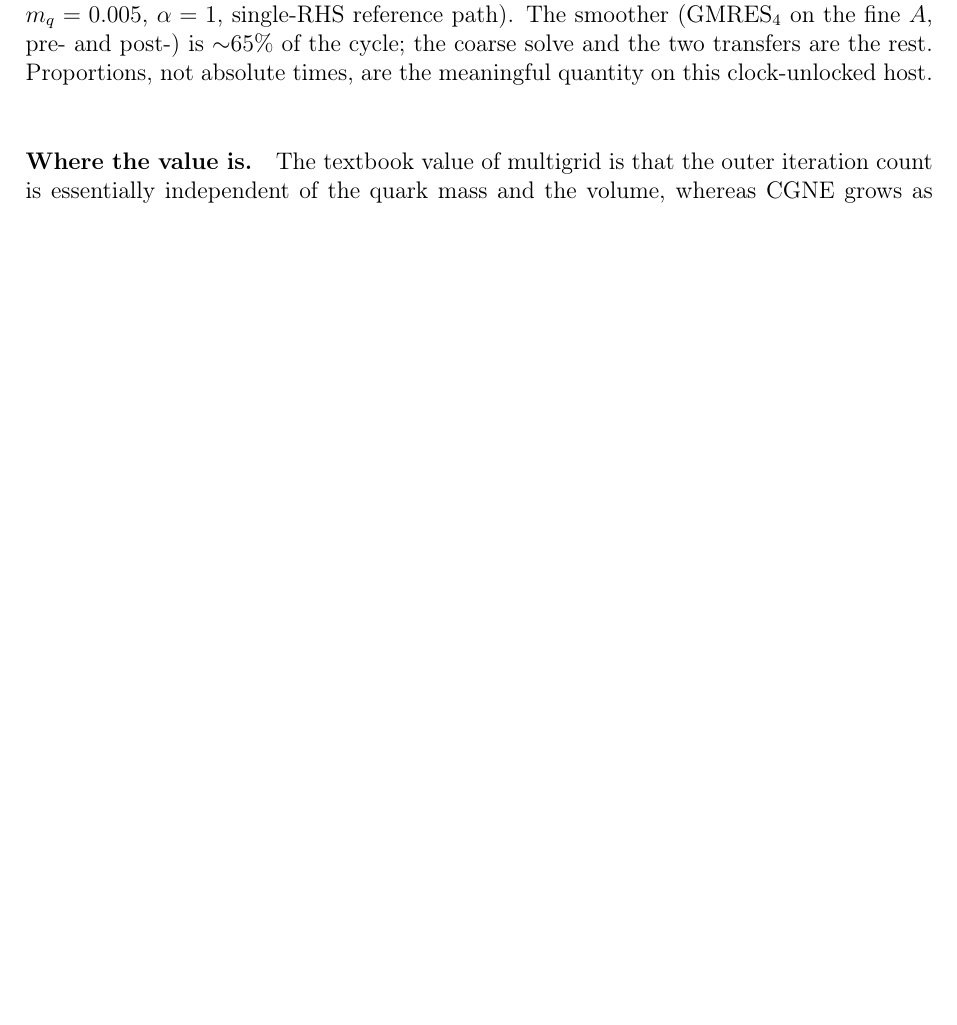
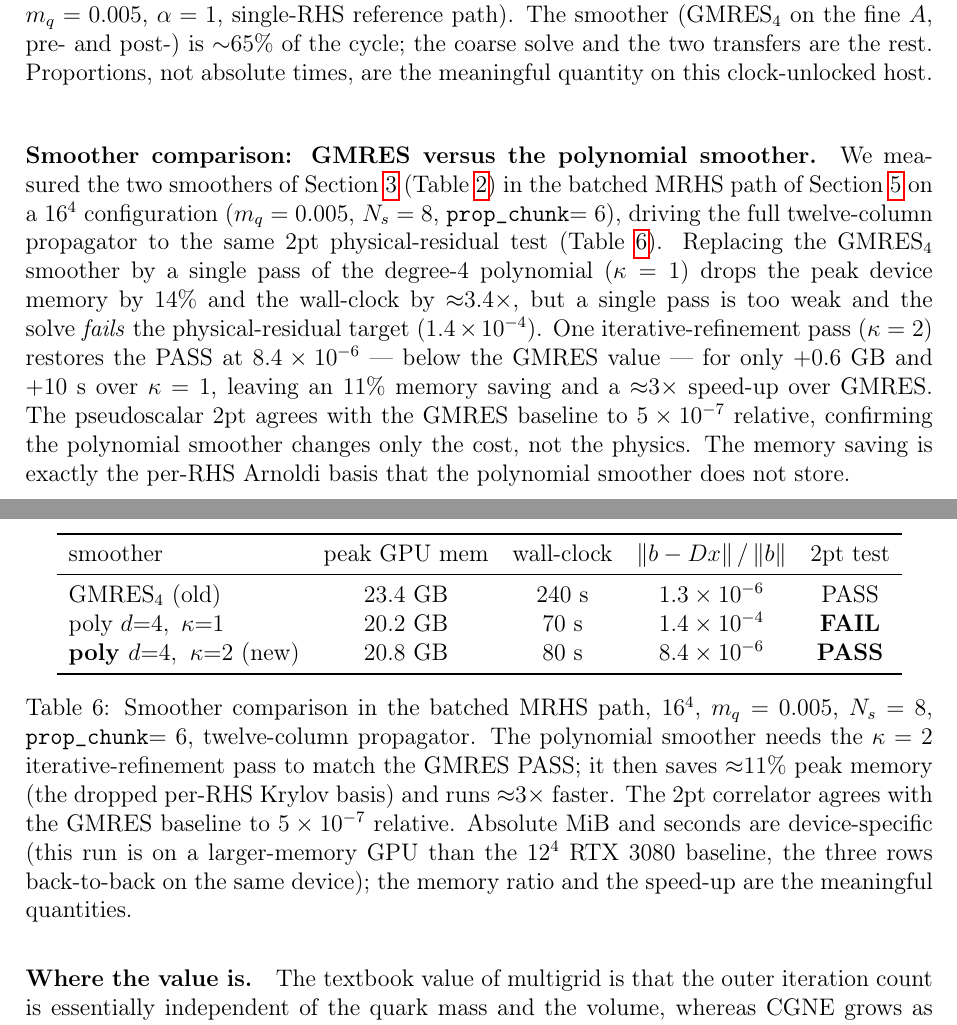
Before and after one commit to atsanroger/bridge_cuda, a LaTeX paper (docs/latex/pvprec_amg.tex): part of page 10 of 16 before the commit and two parts of pages 11 and 12 of 18 after it, the two joined at a grey line, cut so that both start at the same text, the shorter picture padded with empty space. Compiled offline with pdfLaTeX.

```diff
--- a/docs/latex/pvprec_amg.tex
+++ b/docs/latex/pvprec_amg.tex
@@ -665,6 +706,46 @@
 coarse solve and the two transfers are the rest. Proportions, not absolute times,
 are the meaningful quantity on this clock-unlocked host.}
 \label{tab:vctime}
+\end{table}
+
+\paragraph{Smoother comparison: GMRES versus the polynomial smoother.}
+We measured the two smoothers of Section~\ref{sec:algorithm}
+(Table~\ref{tab:smoother-compare}) in the batched MRHS path of
+Section~\ref{sec:batched} on a $16^4$ configuration ($m_q=0.005$, $N_s=8$,
+\texttt{prop\_chunk}$=6$), driving the full twelve-column propagator to the same 2pt
+physical-residual test (Table~\ref{tab:smoother-mem}). Replacing the $\mathrm{GMRES}_4$
+smoother by a single pass of the degree-$4$ polynomial ($\kappa=1$) drops the peak
+device memory by $14\%$ and the wall-clock by ${\approx}3.4\times$, but a single
+pass is too weak and the solve \emph{fails} the physical-residual target
+($1.4\times10^{-4}$). One iterative-refinement pass ($\kappa=2$) restores the PASS
+at $8.4\times10^{-6}$ --- below the GMRES value --- for only ${+}0.6$~GB and ${+}10$~s
+over $\kappa=1$, leaving an $11\%$ memory saving and a ${\approx}3\times$ speed-up
+over GMRES. The pseudoscalar 2pt agrees with the GMRES baseline to $5\times10^{-7}$
+relative, confirming the polynomial smoother changes only the cost, not the physics.
+The memory saving is exactly the per-RHS Arnoldi basis that the polynomial smoother
+does not store.
+
+\begin{table}[h]
+\centering
+\begin{tabular}{lcccc}
+\toprule
+smoother & peak GPU mem & wall-clock & $\norm{b-\Ddw x}/\norm{b}$ & 2pt test \\
+\midrule
+$\mathrm{GMRES}_4$ (old)                 & $23.4$~GB & $240$~s & $1.3\times10^{-6}$ & PASS \\
+poly $d{=}4,\ \kappa{=}1$                & $20.2$~GB & $70$~s  & $1.4\times10^{-4}$ & \textbf{FAIL} \\
+\textbf{poly $d{=}4,\ \kappa{=}2$} (new) & $20.8$~GB & $80$~s  & $8.4\times10^{-6}$ & \textbf{PASS} \\
+\bottomrule
+\end{tabular}
+\caption{Smoother comparison in the batched MRHS path, $16^4$, $m_q=0.005$,
+$N_s=8$, \texttt{prop\_chunk}$=6$, twelve-column propagator. The polynomial
+smoother needs the $\kappa=2$ iterative-refinement pass to match the GMRES PASS;
+it then saves ${\approx}11\%$ peak memory (the dropped per-RHS Krylov basis) and
+runs ${\approx}3\times$ faster. The 2pt correlator agrees with the GMRES baseline
+to $5\times10^{-7}$ relative. Absolute MiB and seconds are device-specific (this
+run is on a larger-memory GPU than the $12^4$ RTX~3080 baseline, the three rows
+back-to-back on the same device); the memory ratio and the speed-up are the
+meaningful quantities.}
+\label{tab:smoother-mem}
 \end{table}
 
 \paragraph{Where the value is.}
```
Also changed, not shown: docs/latex/pvprec_amg.tex (47 more changed lines), 3 other files.
